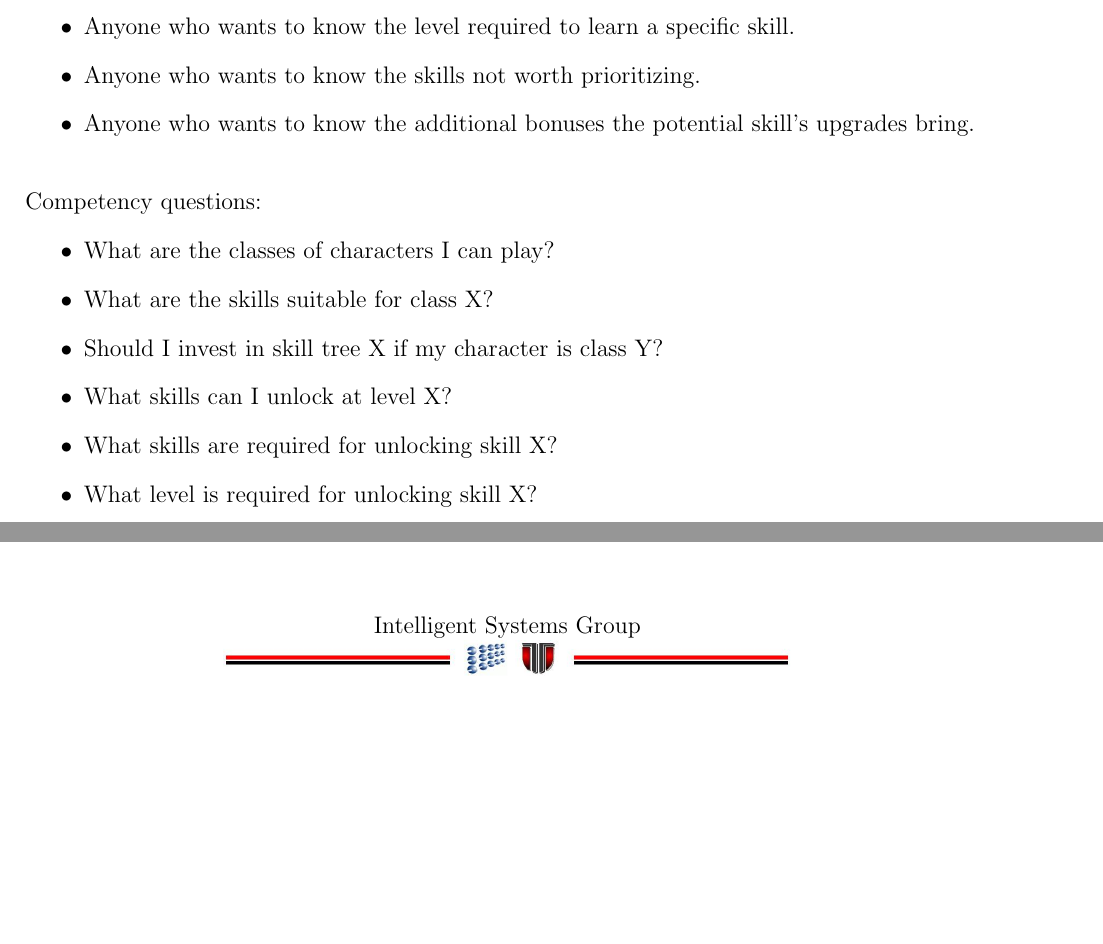
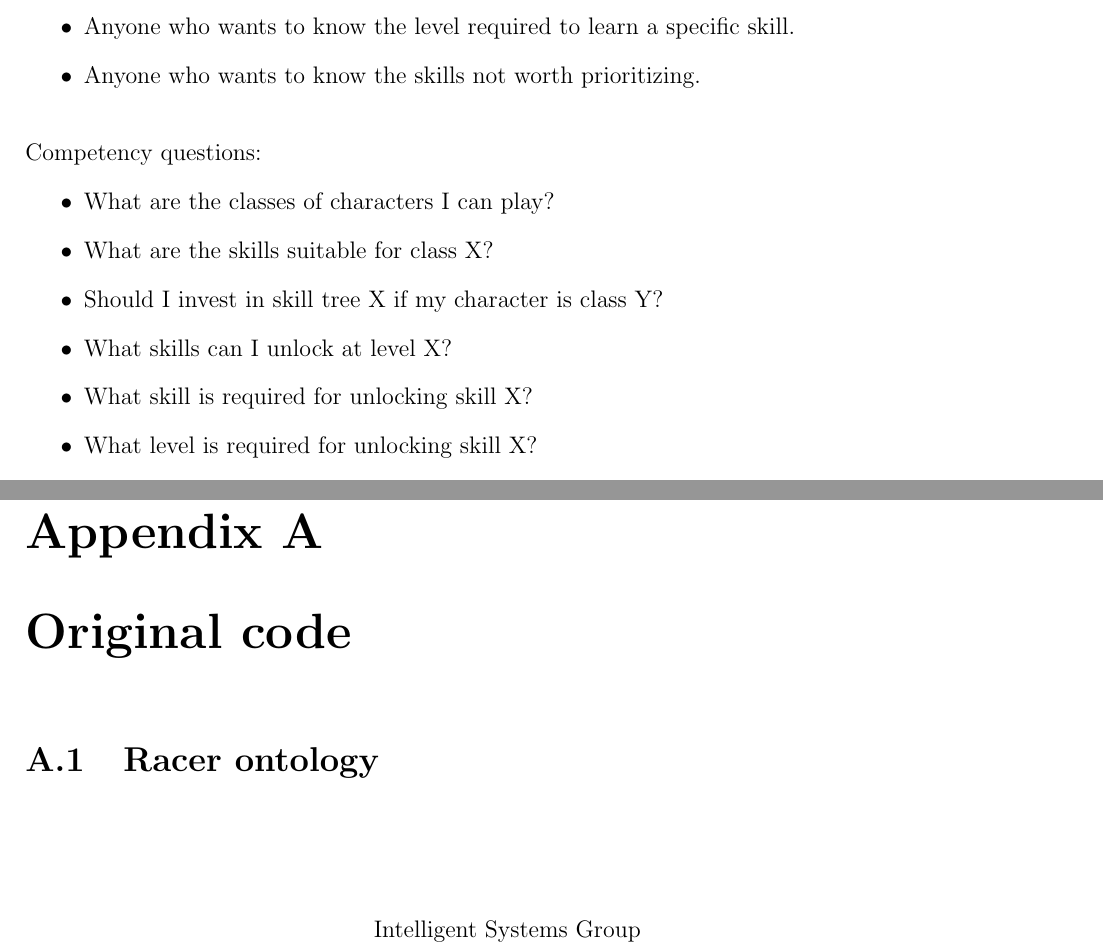
Before and after one commit to bloopeti/KBS_Skyrim_Skills_Ontology, a LaTeX document (Documentation/TESSkillTree.tex): two parts of pages 3 and 4 of 4 before the commit and two parts of pages 3 and 10 of 10 after it, joined at a grey line, cut so that both start at the same text, the shorter picture padded with empty space. Compiled offline with pdfLaTeX.

Commit message:
Setup for comp questions & doc complete, need filling

```diff
--- a/Documentation/TESSkillTree.tex
+++ b/Documentation/TESSkillTree.tex
@@ -65,6 +65,5 @@ Use cases:
  \item Anyone who wants to know the level required to learn a specific skill.
  \item Anyone who wants to know the skills not worth prioritizing.
- \item Anyone who wants to know the additional bonuses the potential skill's upgrades bring.
 \end{itemize}
 \hfill \break
 Competency questions:
@@ -73,7 +72,7 @@ Competency questions:
   \item What are the skills suitable for class X?
   \item Should I invest in skill tree X if my character is class Y?
   \item What skills can I unlock at level X?
-  \item What skills are required for unlocking skill X?
+  \item What skill is required for unlocking skill X?
   \item What level is required for unlocking skill X?
   \item What are the perks provided by skill X?
 \end{itemize}
@@ -91,6 +90,35 @@ The ontologies we found were related to ours based on the fact that they all tac
 Unfortunately none of these ontologies are useful to us, as we tackle a very specific topic. None of them will be used.
 
 
+\clearpage
+\section{Tbox}
+
+
+\clearpage
+\section{Abox}
+
+
+\clearpage
+\section{Rules}
+
+
+\clearpage
+\section{Queries}
+
+
+\clearpage
+\section{Abox}
+
+
+\clearpage
+\appendix
+
+\chapter{Original code}
+\section{Racer ontology}
+
+
+\printbibliography
+
 \vspace{2cm}
 \begin{center}
 Intelligent Systems Group\\
```
Also changed, not shown: Documentation/TESSkillTree.pdf, Documentation/TESSkillTree.tex (4 more changed lines), 2 other files.
